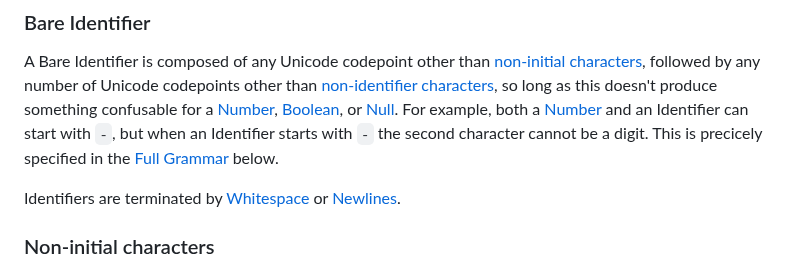
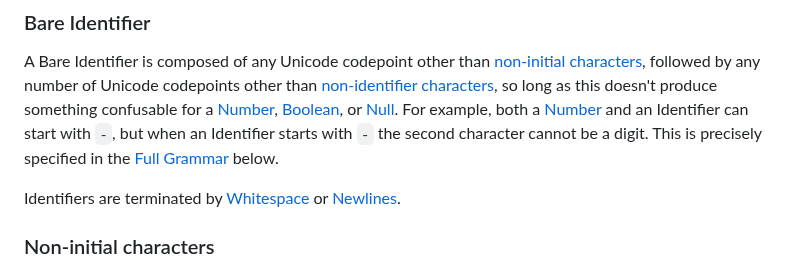
Before and after one commit to kdl-org/kdl, a Markdown page: SPEC.md, the part around the change. Rendered like a GitHub page.

Commit message:
Fix a typo in SPEC.md

```diff
--- a/SPEC.md
+++ b/SPEC.md
@@ -106,7 +106,7 @@ codepoints other than [non-identifier characters](#non-identifier-characters),
 so long as this doesn't produce something confusable for a [Number](#number),
 [Boolean](#boolean), or [Null](#null). For example, both a [Number](#number)
 and an Identifier can start with `-`, but when an Identifier starts with `-`
-the second character cannot be a digit. This is precicely specified in the
+the second character cannot be a digit. This is precisely specified in the
 [Full Grammar](#full-grammar) below.
 
 Identifiers are terminated by [Whitespace](#whitespace) or
```
